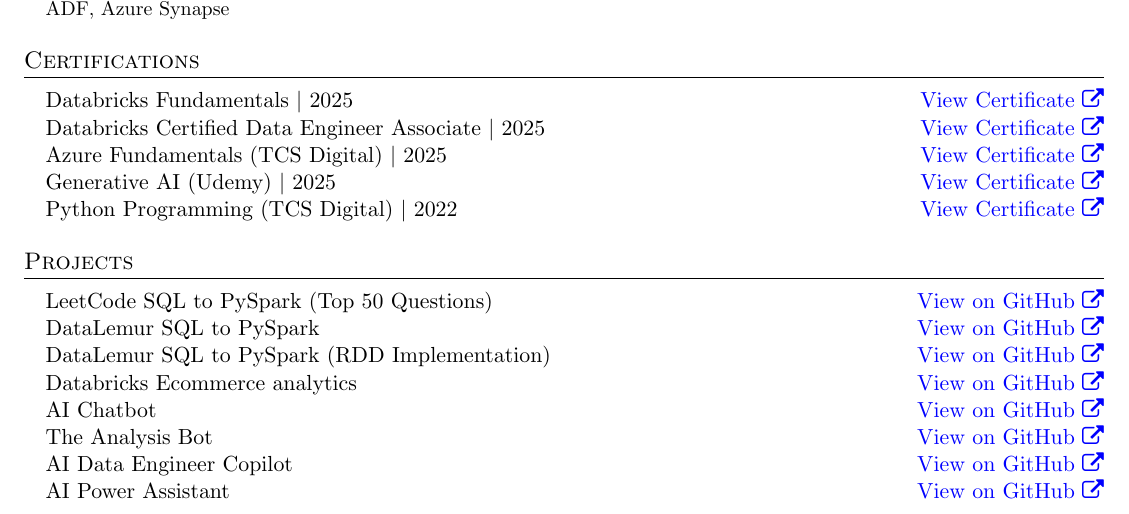
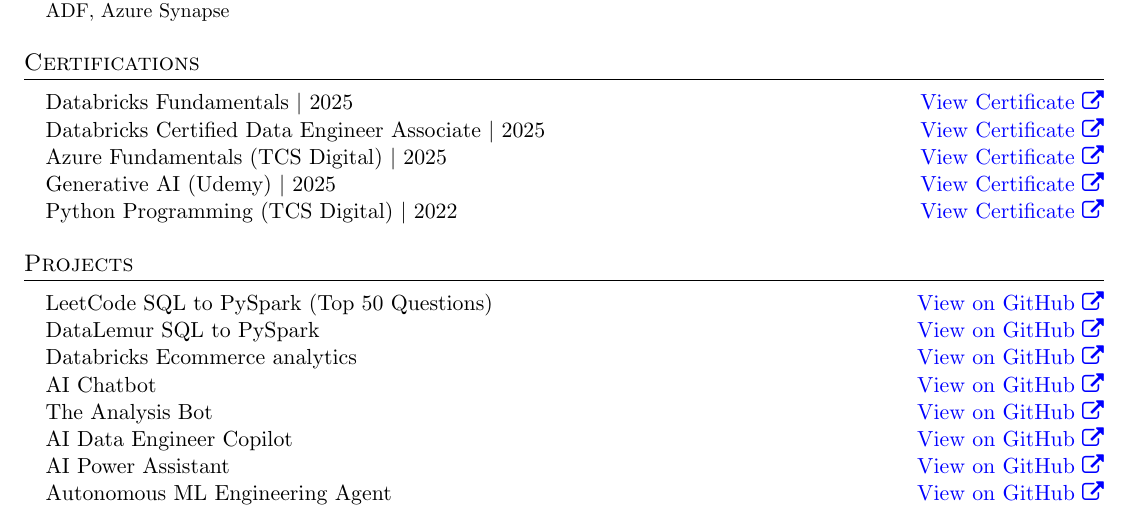
Before and after one commit to himanshuclub88/ResumeLatex, a LaTeX document (Himanshu_2026.tex): part of page 2 of 3, cut so that both start at the same text. Compiled offline with pdfLaTeX.

Commit message:
added new projects

```diff
--- a/Himanshu_2026.tex
+++ b/Himanshu_2026.tex
@@ -263,8 +263,6 @@
     \href{https://github.com/himanshuclub88/LeetcodeSQL_usingPYSPARK}{\textcolor{blue}{View on GitHub \faExternalLink}}}
     \item{DataLemur SQL to PySpark \hfill
     \href{https://github.com/himanshuclub88/DatalemurSQL_usingPYSPARK}{\textcolor{blue}{View on GitHub \faExternalLink}}}
-    \item{DataLemur SQL to PySpark (RDD Implementation) \hfill
-    \href{https://github.com/himanshuclub88/DatalemurSQL_usingPySparkRDD}{\textcolor{blue}{View on GitHub \faExternalLink}}}
     \item{Databricks Ecommerce analytics \hfill
     \href{https://github.com/himanshuclub88/DATABRICKS-ECOMMERCE_ANALYTICS_DASHBOARDS}{\textcolor{blue}{View on GitHub \faExternalLink}}}
     \item{AI Chatbot \hfill
@@ -275,6 +273,8 @@
     \href{https://github.com/himanshuclub88/ai_data_engineering_copilot}{\textcolor{blue}{View on GitHub \faExternalLink}}}
     \item{AI Power Assistant \hfill
     \href{https://github.com/himanshuclub88/job-agent}{\textcolor{blue}{View on GitHub \faExternalLink}}}
+    \item{Autonomous ML Engineering Agent \hfill
+    \href{https://github.com/himanshuclub88/AutonomousML}{\textcolor{blue}{View on GitHub \faExternalLink}}}
   \end{itemize}
 %-------------------------------
 
```
Also changed, not shown: Himanshu_2026.pdf, 3 other files.
